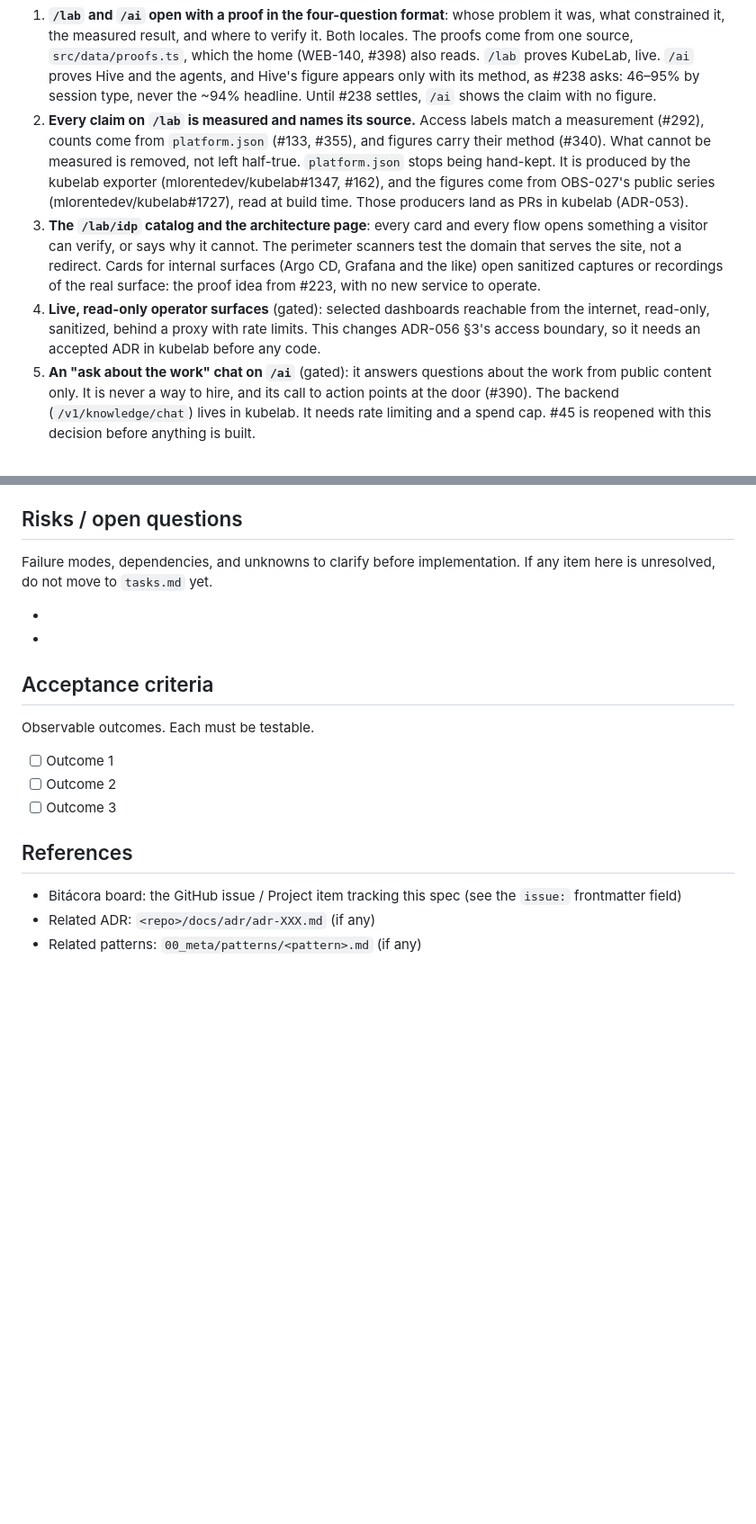
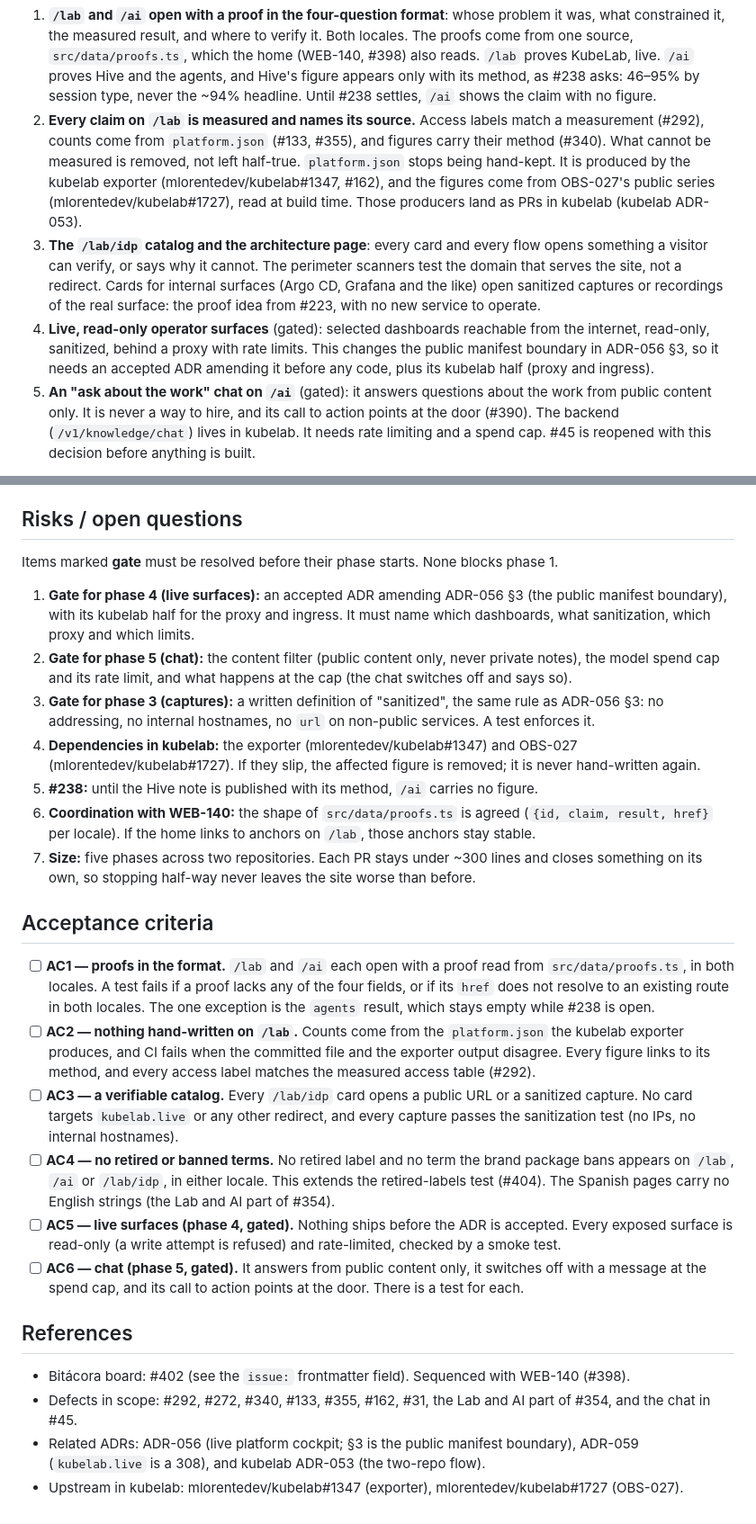
Before and after one commit to mlorentedev/web, a Markdown page: specs/WEB-141/proposal.md, 2 parts joined by grey strips. Shown at 90% size. Rendered like a GitHub page; blank space fills up the shorter version.

Commit message:
docs(spec): WEB-141 proposal — risks and acceptance criteria

```diff
--- a/specs/WEB-141/proposal.md
+++ b/specs/WEB-141/proposal.md
@@ -34,14 +34,14 @@ fails at the one click that matters.
    come from `platform.json` (#133, #355), and figures carry their method (#340). What cannot be measured is
    removed, not left half-true. `platform.json` stops being hand-kept. It is produced by the kubelab exporter
    (mlorentedev/kubelab#1347, #162), and the figures come from OBS-027's public series
-   (mlorentedev/kubelab#1727), read at build time. Those producers land as PRs in kubelab (ADR-053).
+   (mlorentedev/kubelab#1727), read at build time. Those producers land as PRs in kubelab (kubelab ADR-053).
 3. **The `/lab/idp` catalog and the architecture page**: every card and every flow opens something a visitor can
    verify, or says why it cannot. The perimeter scanners test the domain that serves the site, not a redirect.
    Cards for internal surfaces (Argo CD, Grafana and the like) open sanitized captures or recordings of the real
    surface: the proof idea from #223, with no new service to operate.
 4. **Live, read-only operator surfaces** (gated): selected dashboards reachable from the internet, read-only,
-   sanitized, behind a proxy with rate limits. This changes ADR-056 §3's access boundary, so it needs an accepted
-   ADR in kubelab before any code.
+   sanitized, behind a proxy with rate limits. This changes the public manifest boundary in ADR-056 §3, so it needs
+   an accepted ADR amending it before any code, plus its kubelab half (proxy and ingress).
 5. **An "ask about the work" chat on `/ai`** (gated): it answers questions about the work from public content
    only. It is never a way to hire, and its call to action points at the door (#390). The backend
    (`/v1/knowledge/chat`) lives in kubelab. It needs rate limiting and a spend cap. #45 is reopened with this
@@ -61,21 +61,47 @@ surfaces once their ADR is accepted; phase 5 adds the chat once #45 is reopened.
 
 ## Risks / open questions
 
-Failure modes, dependencies, and unknowns to clarify before implementation. If any item here is unresolved, do not move to `tasks.md` yet.
+Items marked **gate** must be resolved before their phase starts. None blocks phase 1.
 
--
--
+1. **Gate for phase 4 (live surfaces):** an accepted ADR amending ADR-056 §3 (the public manifest boundary),
+   with its kubelab half for the proxy and ingress. It must name which dashboards, what sanitization, which proxy
+   and which limits.
+2. **Gate for phase 5 (chat):** the content filter (public content only, never private notes), the model spend
+   cap and its rate limit, and what happens at the cap (the chat switches off and says so).
+3. **Gate for phase 3 (captures):** a written definition of "sanitized", the same rule as ADR-056 §3: no
+   addressing, no internal hostnames, no `url` on non-public services. A test enforces it.
+4. **Dependencies in kubelab:** the exporter (mlorentedev/kubelab#1347) and OBS-027
+   (mlorentedev/kubelab#1727). If they slip, the affected figure is removed; it is never hand-written again.
+5. **#238:** until the Hive note is published with its method, `/ai` carries no figure.
+6. **Coordination with WEB-140:** the shape of `src/data/proofs.ts` is agreed (`{id, claim, result, href}` per
+   locale). If the home links to anchors on `/lab`, those anchors stay stable.
+7. **Size:** five phases across two repositories. Each PR stays under ~300 lines and closes something on its own,
+   so stopping half-way never leaves the site worse than before.
 
 ## Acceptance criteria
 
-Observable outcomes. Each must be testable.
-
-- [ ] Outcome 1
-- [ ] Outcome 2
-- [ ] Outcome 3
+- [ ] **AC1 — proofs in the format.** `/lab` and `/ai` each open with a proof read from `src/data/proofs.ts`, in
+      both locales. A test fails if a proof lacks any of the four fields, or if its `href` does not resolve to an
+      existing route in both locales. The one exception is the `agents` result, which stays empty while #238 is
+      open.
+- [ ] **AC2 — nothing hand-written on `/lab`.** Counts come from the `platform.json` the kubelab exporter
+      produces, and CI fails when the committed file and the exporter output disagree. Every figure links to its
+      method, and every access label matches the measured access table (#292).
+- [ ] **AC3 — a verifiable catalog.** Every `/lab/idp` card opens a public URL or a sanitized capture. No card
+      targets `kubelab.live` or any other redirect, and every capture passes the sanitization test (no IPs, no
+      internal hostnames).
+- [ ] **AC4 — no retired or banned terms.** No retired label and no term the brand package bans appears on
+      `/lab`, `/ai` or `/lab/idp`, in either locale. This extends the retired-labels test (#404). The Spanish
+      pages carry no English strings (the Lab and AI part of #354).
+- [ ] **AC5 — live surfaces (phase 4, gated).** Nothing ships before the ADR is accepted. Every exposed surface is
+      read-only (a write attempt is refused) and rate-limited, checked by a smoke test.
+- [ ] **AC6 — chat (phase 5, gated).** It answers from public content only, it switches off with a message at
+      the spend cap, and its call to action points at the door. There is a test for each.
 
 ## References
 
-- Bitácora board: the GitHub issue / Project item tracking this spec (see the `issue:` frontmatter field)
-- Related ADR: `<repo>/docs/adr/adr-XXX.md` (if any)
-- Related patterns: `00_meta/patterns/<pattern>.md` (if any)
+- Bitácora board: #402 (see the `issue:` frontmatter field). Sequenced with WEB-140 (#398).
+- Defects in scope: #292, #272, #340, #133, #355, #162, #31, the Lab and AI part of #354, and the chat in #45.
+- Related ADRs: ADR-056 (live platform cockpit; §3 is the public manifest boundary), ADR-059 (`kubelab.live` is a
+  308), and kubelab ADR-053 (the two-repo flow).
+- Upstream in kubelab: mlorentedev/kubelab#1347 (exporter), mlorentedev/kubelab#1727 (OBS-027).
```
